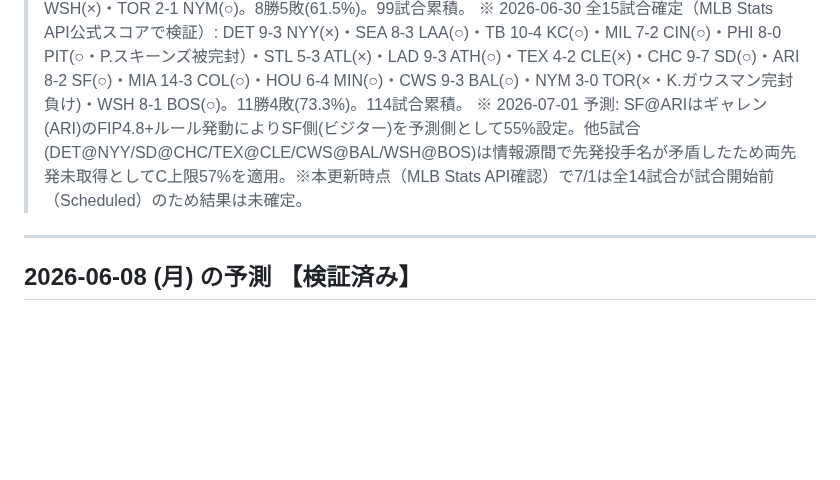
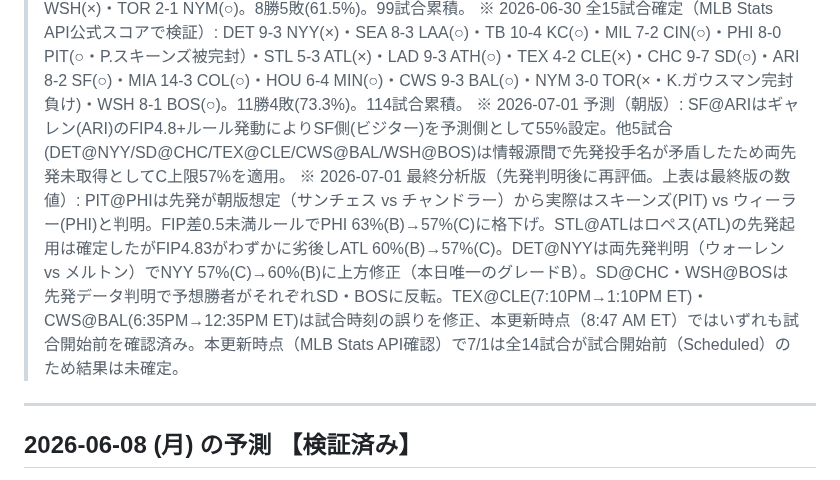
Before and after one commit to nkj-ai-revolution/nkj-ai-revolution-mlb_prediction, a Markdown page: record.md, the part around one of its changes. Rendered like a GitHub page; blank space fills up the shorter version.

```diff
--- a/record.md
+++ b/record.md
@@ -183,7 +183,8 @@
 > ※ 2026-06-28 全試合確定: MIN○・HOU○・LAD○・TB○・TEX○・CLE○・MIA○・PIT○ / ATL×（SF 3-2勝・ATL予測70% Grade A初登場→外れ）・MIL×・PHI×・NYY×・CWS×・ATH×・BAL×（8勝7敗・53.3%）
 > ※ 2026-06-29 全13試合確定（ESPN/MLB.com/CBS Sports複数ソース一致）: DET 7-3 NYY(×)・SEA 6-2 LAA(○)・MIL 5-3 CIN(○)・MIN 5-4 HOU(×)・PIT 11-7 PHI(×)・ARI 5-4 SF(○)・MIA 10-7 COL(○)・LAD 9-4 ATH(○)・CHC 3-2 SD(○)・TEX 6-3 CLE(×)・CWS 8-2 BAL(○)・BOS 6-3 WSH(×)・TOR 2-1 NYM(○)。8勝5敗(61.5%)。99試合累積。
 > ※ 2026-06-30 全15試合確定（MLB Stats API公式スコアで検証）: DET 9-3 NYY(×)・SEA 8-3 LAA(○)・TB 10-4 KC(○)・MIL 7-2 CIN(○)・PHI 8-0 PIT(○・P.スキーンズ被完封）・STL 5-3 ATL(×)・LAD 9-3 ATH(○)・TEX 4-2 CLE(×)・CHC 9-7 SD(○)・ARI 8-2 SF(○)・MIA 14-3 COL(○)・HOU 6-4 MIN(○)・CWS 9-3 BAL(○)・NYM 3-0 TOR(×・K.ガウスマン完封負け)・WSH 8-1 BOS(○)。11勝4敗(73.3%)。114試合累積。
-> ※ 2026-07-01 予測: SF@ARIはギャレン(ARI)のFIP4.8+ルール発動によりSF側(ビジター)を予測側として55%設定。他5試合(DET@NYY/SD@CHC/TEX@CLE/CWS@BAL/WSH@BOS)は情報源間で先発投手名が矛盾したため両先発未取得としてC上限57%を適用。※本更新時点（MLB Stats API確認）で7/1は全14試合が試合開始前（Scheduled）のため結果は未確定。
+> ※ 2026-07-01 予測（朝版）: SF@ARIはギャレン(ARI)のFIP4.8+ルール発動によりSF側(ビジター)を予測側として55%設定。他5試合(DET@NYY/SD@CHC/TEX@CLE/CWS@BAL/WSH@BOS)は情報源間で先発投手名が矛盾したため両先発未取得としてC上限57%を適用。
+> ※ 2026-07-01 最終分析版（先発判明後に再評価。上表は最終版の数値）: PIT@PHIは先発が朝版想定（サンチェス vs チャンドラー）から実際はスキーンズ(PIT) vs ウィーラー(PHI)と判明。FIP差0.5未満ルールでPHI 63%(B)→57%(C)に格下げ。STL@ATLはロペス(ATL)の先発起用は確定したがFIP4.83がわずかに劣後しATL 60%(B)→57%(C)。DET@NYYは両先発判明（ウォーレン vs メルトン）でNYY 57%(C)→60%(B)に上方修正（本日唯一のグレードB）。SD@CHC・WSH@BOSは先発データ判明で予想勝者がそれぞれSD・BOSに反転。TEX@CLE(7:10PM→1:10PM ET)・CWS@BAL(6:35PM→12:35PM ET)は試合時刻の誤りを修正、本更新時点（8:47 AM ET）ではいずれも試合開始前を確認済み。本更新時点（MLB Stats API確認）で7/1は全14試合が試合開始前（Scheduled）のため結果は未確定。
 
 ---
 
```
Also changed, not shown: other parts of record.md (+35 -32 lines).
